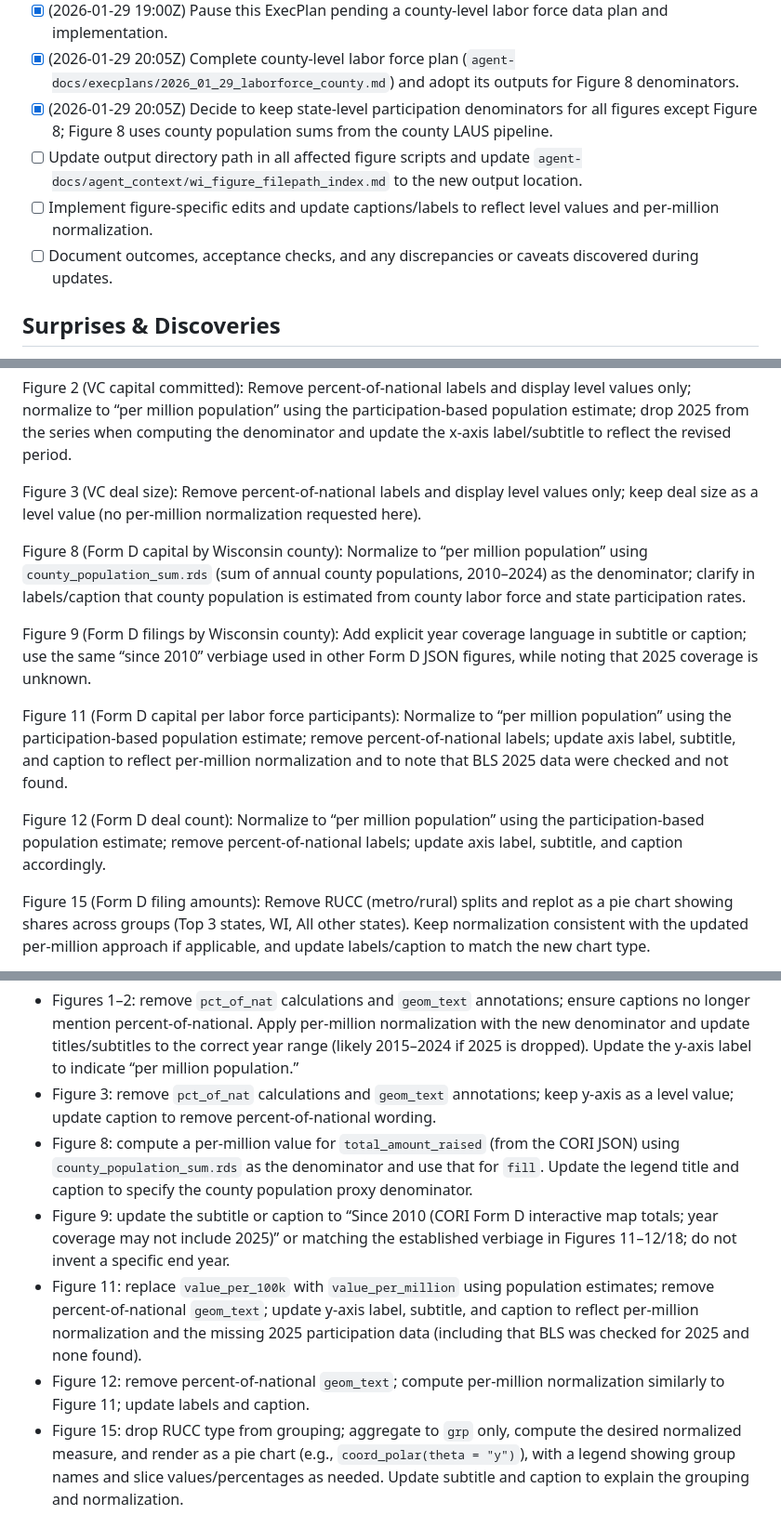
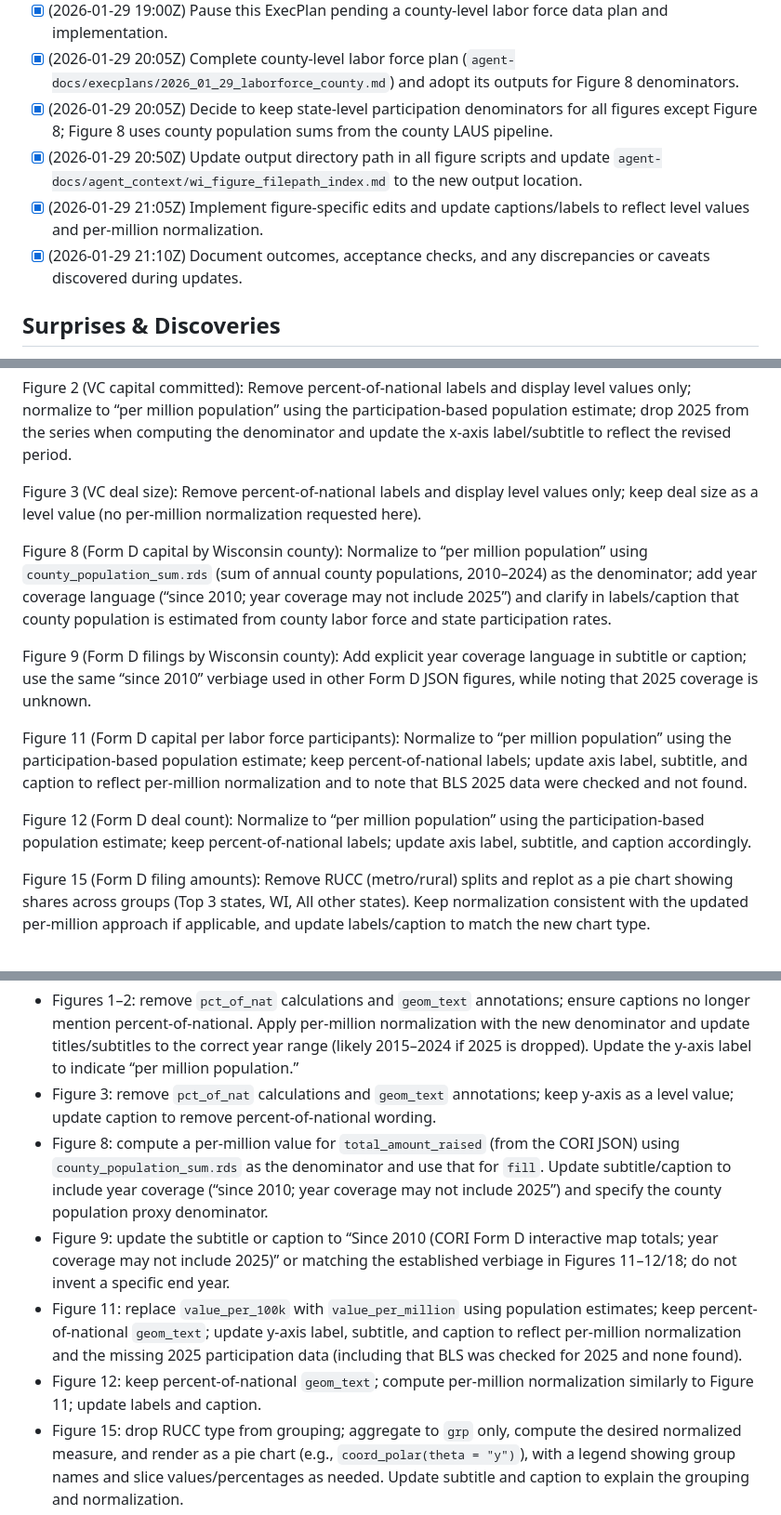
Before and after one commit to KolkataKubernetes/Rural_Banking, a Markdown page: agent-docs/execplans/2026_01_29_figedits_TC.md, 3 parts joined by grey strips. Shown at 93% size. Rendered like a GitHub page.

Commit message:
Final checkpoint for 1/29/26 execplan

```diff
--- a/agent-docs/execplans/2026_01_29_figedits_TC.md
+++ b/agent-docs/execplans/2026_01_29_figedits_TC.md
@@ -15,9 +15,9 @@ After this change, Figures 1–3, 8–9, 11–12, 15, and 18 will reflect the Ja
 - [x] (2026-01-29 19:00Z) Pause this ExecPlan pending a county-level labor force data plan and implementation.
 - [x] (2026-01-29 20:05Z) Complete county-level labor force plan (`agent-docs/execplans/2026_01_29_laborforce_county.md`) and adopt its outputs for Figure 8 denominators.
 - [x] (2026-01-29 20:05Z) Decide to keep state-level participation denominators for all figures except Figure 8; Figure 8 uses county population sums from the county LAUS pipeline.
-- [ ] Update output directory path in all affected figure scripts and update `agent-docs/agent_context/wi_figure_filepath_index.md` to the new output location.
-- [ ] Implement figure-specific edits and update captions/labels to reflect level values and per-million normalization.
-- [ ] Document outcomes, acceptance checks, and any discrepancies or caveats discovered during updates.
+- [x] (2026-01-29 20:50Z) Update output directory path in all figure scripts and update `agent-docs/agent_context/wi_figure_filepath_index.md` to the new output location.
+- [x] (2026-01-29 21:05Z) Implement figure-specific edits and update captions/labels to reflect level values and per-million normalization.
+- [x] (2026-01-29 21:10Z) Document outcomes, acceptance checks, and any discrepancies or caveats discovered during updates.
 
 ## Surprises & Discoveries
 
@@ -72,13 +72,13 @@ Figure 2 (VC capital committed): Remove percent-of-national labels and display l
 
 Figure 3 (VC deal size): Remove percent-of-national labels and display level values only; keep deal size as a level value (no per-million normalization requested here).
 
-Figure 8 (Form D capital by Wisconsin county): Normalize to “per million population” using `county_population_sum.rds` (sum of annual county populations, 2010–2024) as the denominator; clarify in labels/caption that county population is estimated from county labor force and state participation rates.
+Figure 8 (Form D capital by Wisconsin county): Normalize to “per million population” using `county_population_sum.rds` (sum of annual county populations, 2010–2024) as the denominator; add year coverage language (“since 2010; year coverage may not include 2025”) and clarify in labels/caption that county population is estimated from county labor force and state participation rates.
 
 Figure 9 (Form D filings by Wisconsin county): Add explicit year coverage language in subtitle or caption; use the same “since 2010” verbiage used in other Form D JSON figures, while noting that 2025 coverage is unknown.
 
-Figure 11 (Form D capital per labor force participants): Normalize to “per million population” using the participation-based population estimate; remove percent-of-national labels; update axis label, subtitle, and caption to reflect per-million normalization and to note that BLS 2025 data were checked and not found.
+Figure 11 (Form D capital per labor force participants): Normalize to “per million population” using the participation-based population estimate; keep percent-of-national labels; update axis label, subtitle, and caption to reflect per-million normalization and to note that BLS 2025 data were checked and not found.
 
-Figure 12 (Form D deal count): Normalize to “per million population” using the participation-based population estimate; remove percent-of-national labels; update axis label, subtitle, and caption accordingly.
+Figure 12 (Form D deal count): Normalize to “per million population” using the participation-based population estimate; keep percent-of-national labels; update axis label, subtitle, and caption accordingly.
 
 Figure 15 (Form D filing amounts): Remove RUCC (metro/rural) splits and replot as a pie chart showing shares across groups (Top 3 states, WI, All other states). Keep normalization consistent with the updated per-million approach if applicable, and update labels/caption to match the new chart type.
 
@@ -94,10 +94,10 @@ Third, implement figure-specific label and normalization changes:
 
 - Figures 1–2: remove `pct_of_nat` calculations and `geom_text` annotations; ensure captions no longer mention percent-of-national. Apply per-million normalization with the new denominator and update titles/subtitles to the correct year range (likely 2015–2024 if 2025 is dropped). Update the y-axis label to indicate “per million population.”
 - Figure 3: remove `pct_of_nat` calculations and `geom_text` annotations; keep y-axis as a level value; update caption to remove percent-of-national wording.
-- Figure 8: compute a per-million value for `total_amount_raised` (from the CORI JSON) using `county_population_sum.rds` as the denominator and use that for `fill`. Update the legend title and caption to specify the county population proxy denominator.
+- Figure 8: compute a per-million value for `total_amount_raised` (from the CORI JSON) using `county_population_sum.rds` as the denominator and use that for `fill`. Update subtitle/caption to include year coverage (“since 2010; year coverage may not include 2025”) and specify the county population proxy denominator.
 - Figure 9: update the subtitle or caption to “Since 2010 (CORI Form D interactive map totals; year coverage may not include 2025)” or matching the established verbiage in Figures 11–12/18; do not invent a specific end year.
-- Figure 11: replace `value_per_100k` with `value_per_million` using population estimates; remove percent-of-national `geom_text`; update y-axis label, subtitle, and caption to reflect per-million normalization and the missing 2025 participation data (including that BLS was checked for 2025 and none found).
-- Figure 12: remove percent-of-national `geom_text`; compute per-million normalization similarly to Figure 11; update labels and caption.
+- Figure 11: replace `value_per_100k` with `value_per_million` using population estimates; keep percent-of-national `geom_text`; update y-axis label, subtitle, and caption to reflect per-million normalization and the missing 2025 participation data (including that BLS was checked for 2025 and none found).
+- Figure 12: keep percent-of-national `geom_text`; compute per-million normalization similarly to Figure 11; update labels and caption.
 - Figure 15: drop RUCC type from grouping; aggregate to `grp` only, compute the desired normalized measure, and render as a pie chart (e.g., `coord_polar(theta = "y")`), with a legend showing group names and slice values/percentages as needed. Update subtitle and caption to explain the grouping and normalization.
 - Figure 18: remove percent-of-national `geom_text`; update caption to remove percent-of-national wording.
 
```
Also changed, not shown: other parts of agent-docs/execplans/2026_01_29_figedits_TC.md (+4 -1 lines), agent-docs/agent_context/wi_figure_filepath_index.md (+19 -19 lines).
